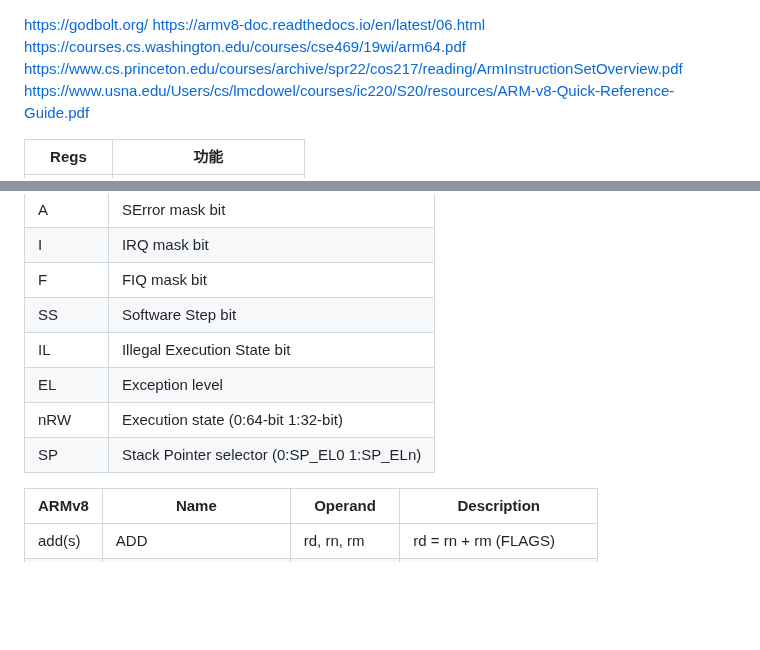
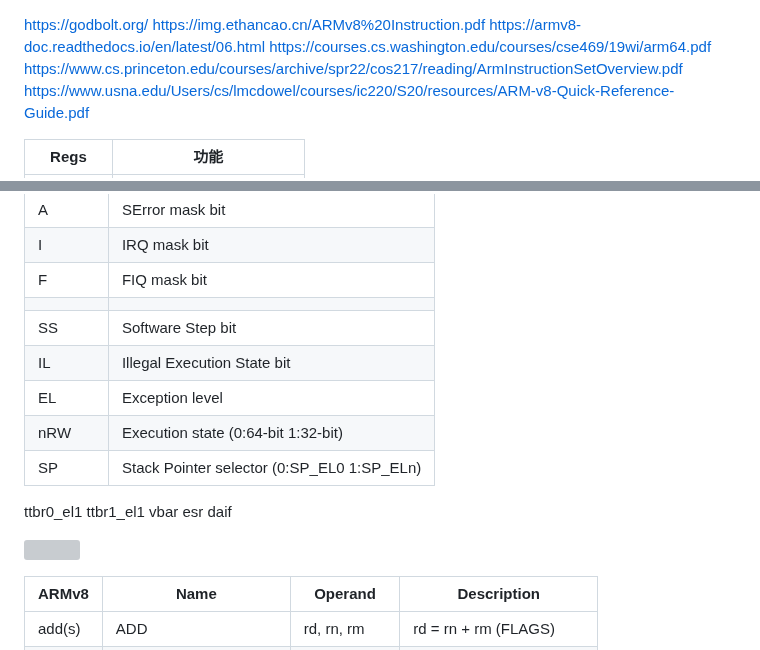
Before and after one commit to Invisiphantom/Mind-City, a Markdown page: Skill/ARMv8笔记.md, 2 parts joined by grey strips. GitHub-like rendering; blank space fills up the shorter version; grey boxes are pictures that could not be loaded.

```diff
--- a/Skill/ARMv8笔记.md
+++ b/Skill/ARMv8笔记.md
@@ -3,6 +3,7 @@
 
 
 https://godbolt.org/
+https://img.ethancao.cn/ARMv8%20Instruction.pdf
 https://armv8-doc.readthedocs.io/en/latest/06.html
 https://courses.cs.washington.edu/courses/cse469/19wi/arm64.pdf
 https://www.cs.princeton.edu/courses/archive/spr22/cos217/reading/ArmInstructionSetOverview.pdf
@@ -69,6 +70,7 @@ https://www.usna.edu/Users/cs/lmcdowel/courses/ic220/S20/resources/ARM-v8-Quick-
 | A      | SError mask bit                            |
 | I      | IRQ mask bit                               |
 | F      | FIQ mask bit                               |
+|        |                                            |
 | SS     | Software Step bit                          |
 | IL     | Illegal Execution State bit                |
 | EL     | Exception level                            |
@@ -76,6 +78,11 @@ https://www.usna.edu/Users/cs/lmcdowel/courses/ic220/S20/resources/ARM-v8-Quick-
 | SP     | Stack Pointer selector (0:SP_EL0 1:SP_ELn) |
 
 
+ttbr0_el1
+ttbr1_el1
+vbar
+esr
+daif
 
 
 
```
Also changed, not shown: other parts of Skill/ARMv8笔记.md (+1 -1 lines), Skill/Xv6笔记.md (deleted, +0 -25 lines).
